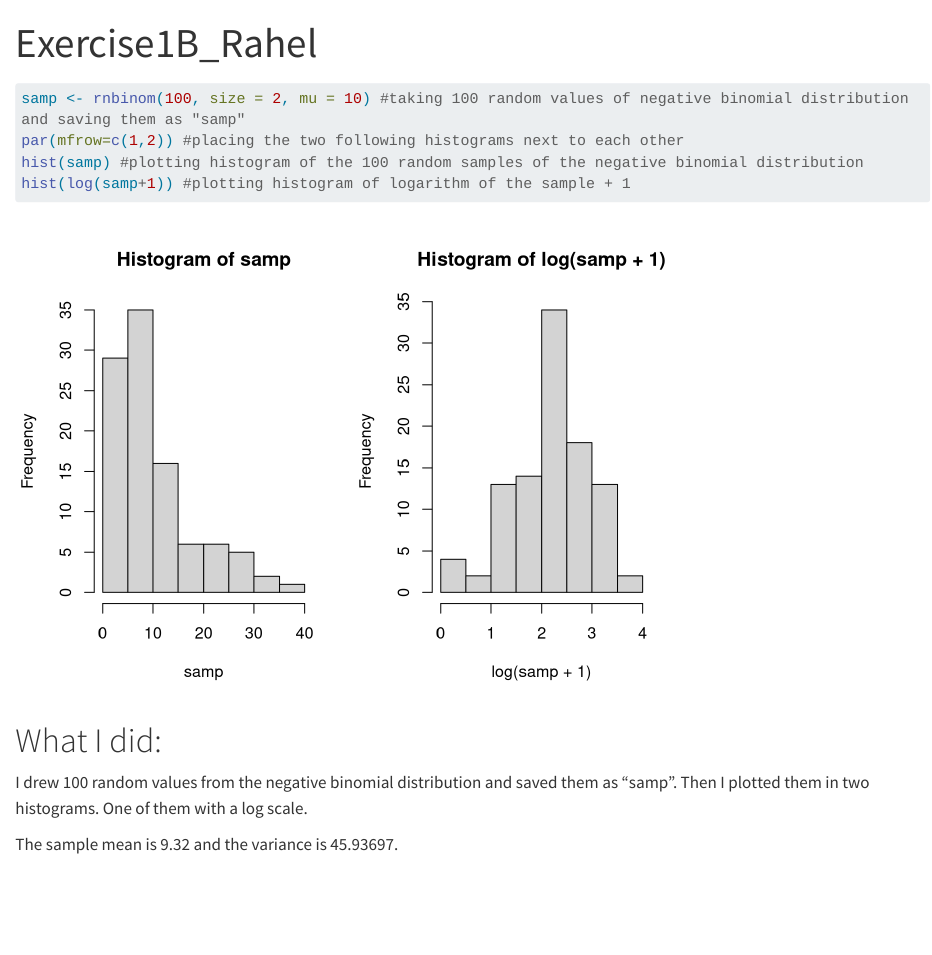
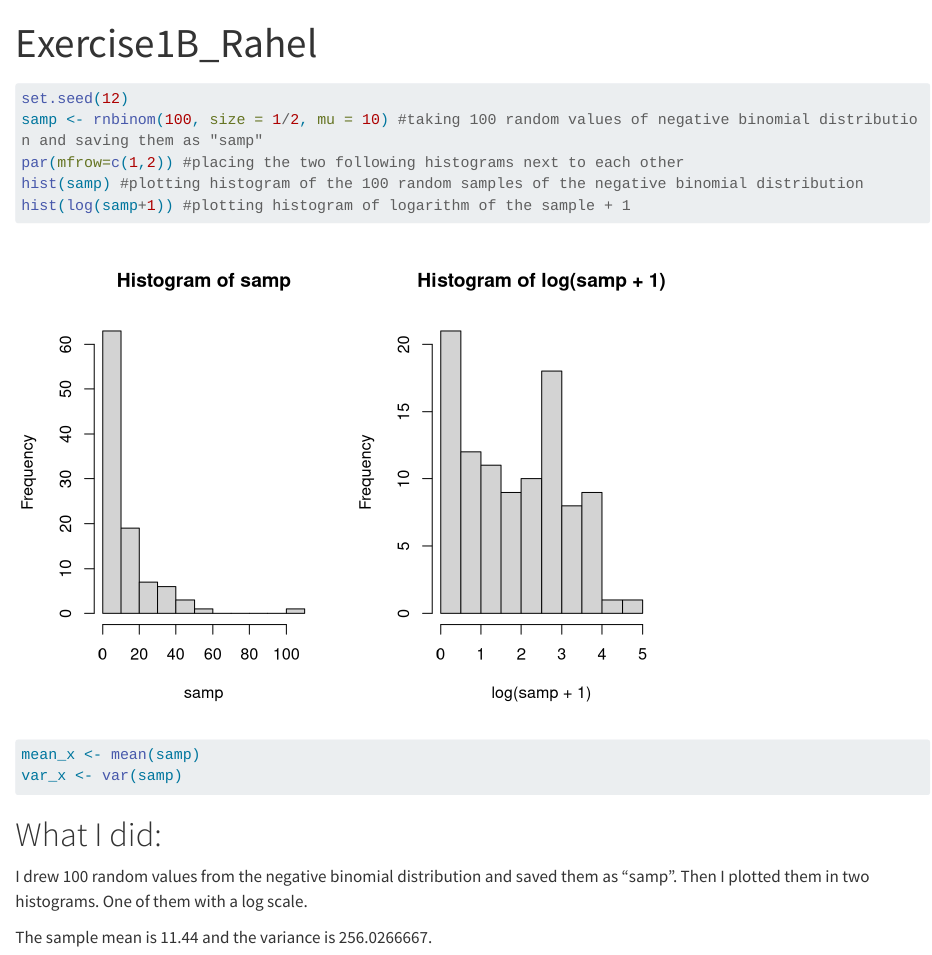
Before and after one commit to Himmelgrau/My_Very_First_Repository, a Quarto document (Exercise_1B_Rahel.qmd): the page in a window 1100 px wide, from its top. Rendered offline with R 4.5, knitr and Pandoc in place of Quarto, with nearby package versions; code that draws random numbers runs with fixed seeds of ours; long lines of code are wrapped.

Commit message:
Add files

````diff
--- a/Exercise_1B_Rahel.qmd
+++ b/Exercise_1B_Rahel.qmd
@@ -5,14 +5,17 @@ editor: visual
 ---
 
 ```{r}
-samp <- rnbinom(100, size = 2, mu = 10) #taking 100 random values of negative binomial distribution and saving them as "samp"
+set.seed(12)
+samp <- rnbinom(100, size = 1/2, mu = 10) #taking 100 random values of negative binomial distribution and saving them as "samp"
 par(mfrow=c(1,2)) #placing the two following histograms next to each other
 hist(samp) #plotting histogram of the 100 random samples of the negative binomial distribution
 hist(log(samp+1)) #plotting histogram of logarithm of the sample + 1
+mean_x <- mean(samp)
+var_x <- var(samp)
 ```
 
 # What I did:
 
 I drew 100 random values from the negative binomial distribution and saved them as "samp". Then I plotted them in two histograms. One of them with a log scale.
 
-The sample mean is 9.32 and the variance is 45.93697.
+The sample mean is `r mean_x` and the variance is `r var_x`.
````
Also changed, not shown: Exercise_1B_Rahel.html.
